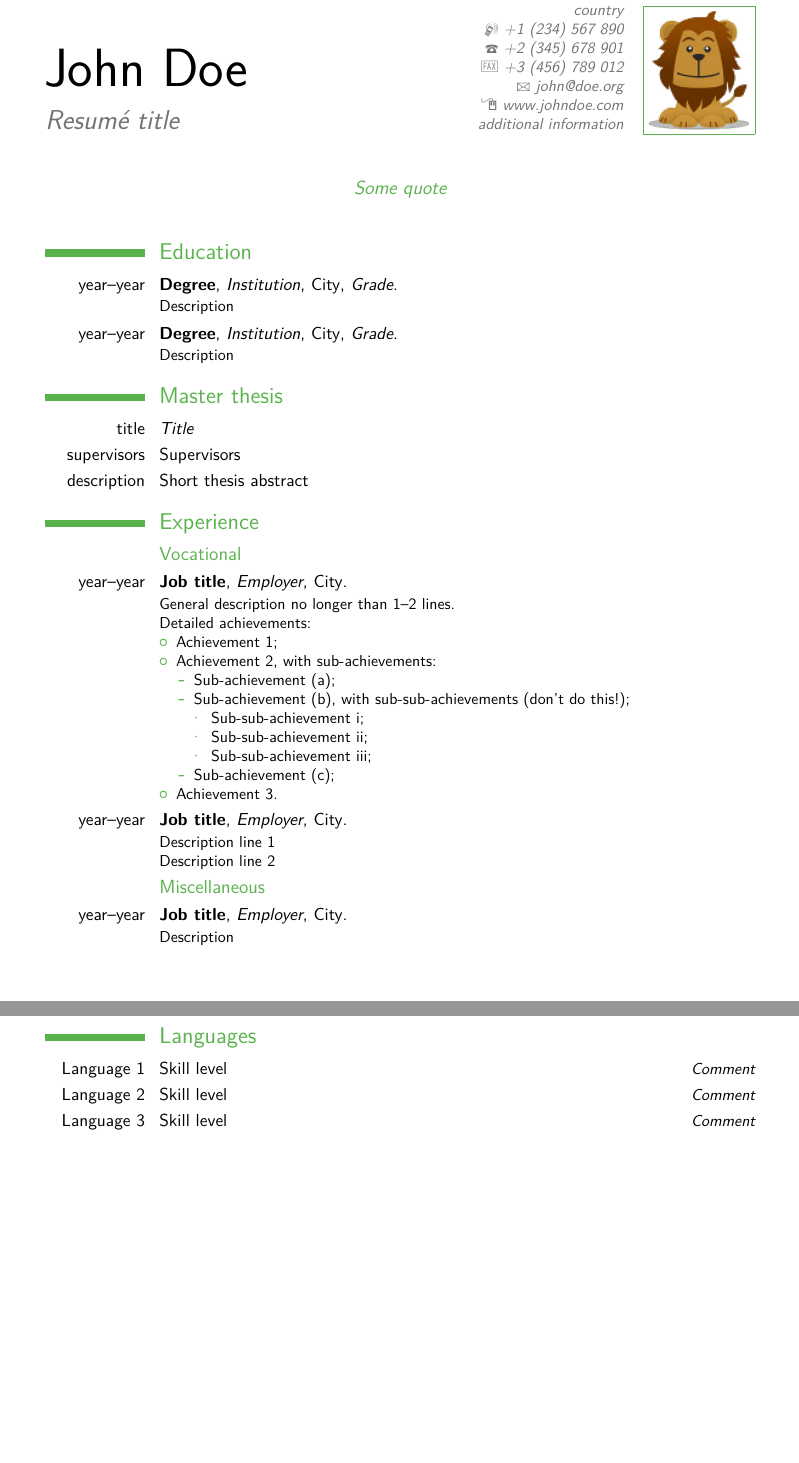
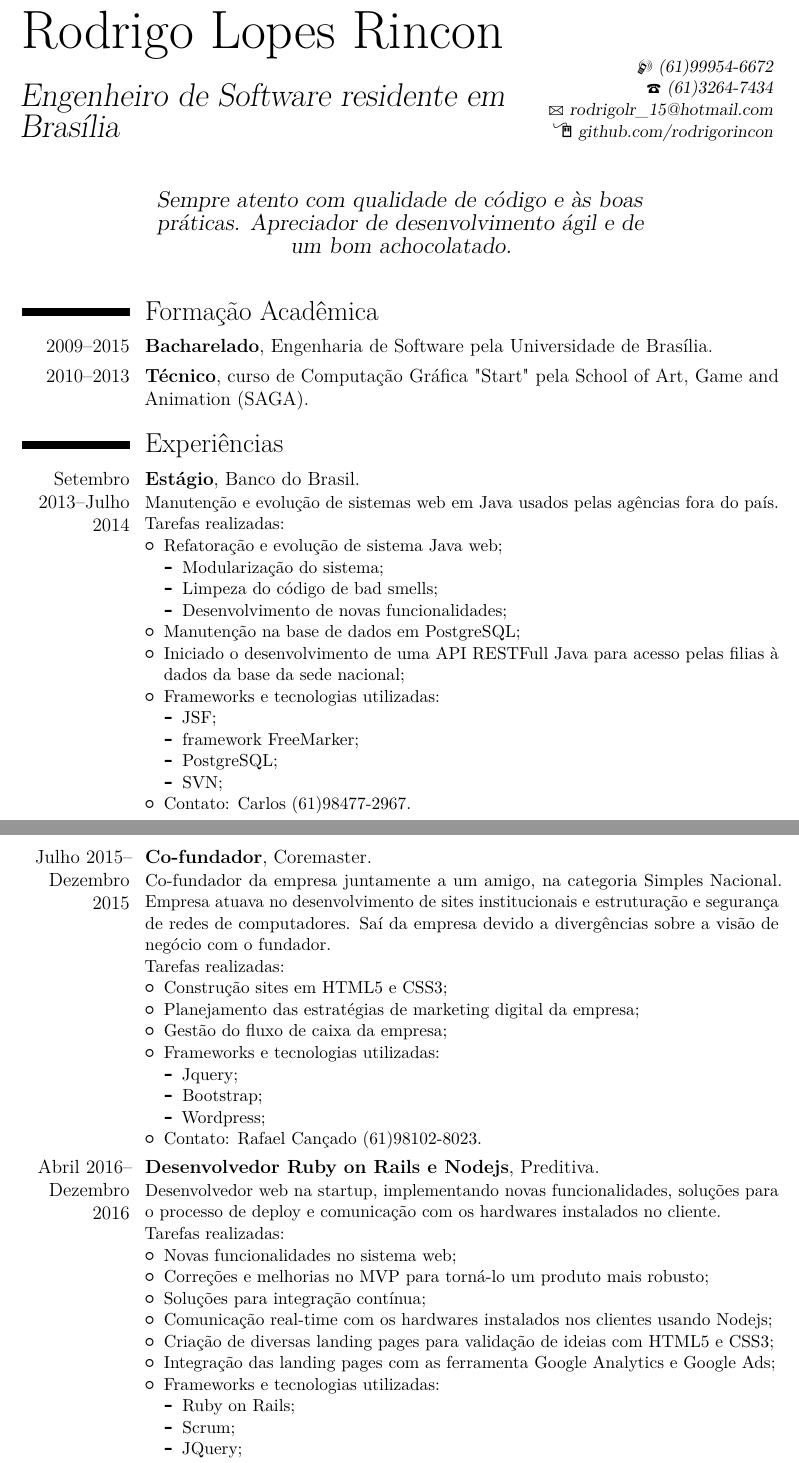
Before and after one commit to rodrigorincon/curriculo, a LaTeX CV (main.tex, which reads experiencias.tex, formacao.tex): two parts of pages 1 and 2 of 3 before the commit and two parts of pages 1 and 2 of 5 after it, joined at a grey line, cut at the place of the change, the shorter picture padded with empty space. Compiled offline with pdfLaTeX; a LaTeX package or settings file that is missing is left out.

Commit message:
iniciando transcrição do curriculo pro latex

```diff
--- /dev/null
+++ b/experiencias.tex
@@ -0,0 +1,61 @@
+\section{Experiências}
+\cventry{Setembro 2013--Julho 2014}{Estágio}{}{Banco do Brasil}{}{Manutenção e
+evolução de sistemas web em Java usados pelas agências fora do país.\newline{}
+Tarefas realizadas:
+\begin{itemize}
+    \item Refatoração e evolução de sistema Java web;
+      \begin{itemize}
+          \item Modularização do sistema;
+          \item Limpeza do código de bad smells;
+          \item Desenvolvimento de novas funcionalidades;
+      \end{itemize}
+    \item Manutenção na base de dados em PostgreSQL;
+    \item Iniciado o desenvolvimento de uma API RESTFull Java para acesso pelas filias à dados da base da sede nacional;
+    \item Frameworks e tecnologias utilizadas:
+      \begin{itemize}
+          \item JSF;
+          \item framework FreeMarker;
+          \item PostgreSQL;
+          \item SVN;
+      \end{itemize}
+    \item Contato: Carlos (61)98477-2967.
+\end{itemize}}
+
+
+\cventry{Julho 2015--Dezembro 2015}{Co-fundador}{}{Coremaster}{}{Co-fundador da empresa juntamente a um amigo, na categoria Simples Nacional. Empresa atuava no desenvolvimento de sites institucionais e estruturação e segurança de redes de computadores. Saí da empresa devido a divergências sobre a visão de negócio com o fundador.\newline{}
+Tarefas realizadas:
+\begin{itemize}
+    \item Construção sites em HTML5 e CSS3;
+    \item Planejamento das estratégias de marketing digital da empresa;
+    \item Gestão do fluxo de caixa da empresa;
+    \item Frameworks e tecnologias utilizadas:
+      \begin{itemize}
+          \item Jquery;
+          \item Bootstrap;
+          \item Wordpress;
+      \end{itemize}
+    \item Contato: Rafael Cançado (61)98102-8023.
+\end{itemize}}
+
+\cventry{Abril 2016--Dezembro 2016}{Desenvolvedor Ruby on Rails e Nodejs}{}{Preditiva}{}{Desenvolvedor web na startup, implementando novas funcionalidades, soluções para o processo de deploy e comunicação com os hardwares instalados no cliente.\newline{}
+Tarefas realizadas:
+\begin{itemize}
+    \item Novas funcionalidades no sistema web;
+    \item Correções e melhorias no MVP para torná-lo um produto mais robusto;
+    \item Soluções para integração contínua;
+    \item Comunicação real-time com os hardwares instalados nos clientes usando Nodejs;
+    \item Criação de diversas landing pages para validação de ideias com HTML5 e CSS3;
+    \item Integração das landing pages com as ferramenta Google Analytics e Google Ads;
+    \item Frameworks e tecnologias utilizadas:
+      \begin{itemize}
+          \item Ruby on Rails;
+          \item Scrum;
+          \item JQuery;
+          \item Bootstrap;
+          \item Nodejs;
+          \item SemaphoreCI;
+          \item Git;
+          \item Google Analytics e Google Ads;
+      \end{itemize}
+    \item Contato: Luiz (61)99203-3355.
+\end{itemize}}
@@ -0,0 +73,3 @@
+    \item Frameworks e tecnologias utilizadas:
+      \begin{itemize}
+          \item Ruby on Rails e Capistrano;
--- /dev/null
+++ b/formacao.tex
@@ -0,0 +1,3 @@
+\section{Formação Acadêmica}
+\cventry{2009--2015}{Bacharelado}{}{Engenharia de Software pela Universidade de Brasília}{}{}  % arguments 3 to 6 can be left empty
+\cventry{2010--2013}{Técnico}{}{curso de Computação Gráfica "Start" pela School of Art, Game and Animation (SAGA)}{}{}
--- a/main.tex
+++ b/main.tex
@@ -8 +9,2 @@
 
+\begin{document}
@@ -27,68 +12,11 @@
-\name{John}{Doe}
-\title{Resumé title}                               % optional, remove / comment the line if not wanted
-\address{street and number}{postcode city}{country}% optional, remove / comment the line if not wanted; the "postcode city" and and "country" arguments can be omitted or provided empty
-\phone[mobile]{+1~(234)~567~890}                   % optional, remove / comment the line if not wanted
-\phone[fixed]{+2~(345)~678~901}                    % optional, remove / comment the line if not wanted
-\phone[fax]{+3~(456)~789~012}                      % optional, remove / comment the line if not wanted
-\email{john@doe.org}                               % optional, remove / comment the line if not wanted
-\homepage{www.johndoe.com}                         % optional, remove / comment the line if not wanted
-\extrainfo{additional information}                 % optional, remove / comment the line if not wanted
-\photo[64pt][0.4pt]{picture}                       % optional, remove / comment the line if not wanted; '64pt' is the height the picture must be resized to, 0.4pt is the thickness of the frame around it (put it to 0pt for no frame) and 'picture' is the name of the picture file
-\quote{Some quote}                                 % optional, remove / comment the line if not wanted
-
-% to show numerical labels in the bibliography (default is to show no labels); only useful if you make citations in your resume
-%\makeatletter
-%\renewcommand*{\bibliographyitemlabel}{\@biblabel{\arabic{enumiv}}}
-%\makeatother
-%\renewcommand*{\bibliographyitemlabel}{[\arabic{enumiv}]}% CONSIDER REPLACING THE ABOVE BY THIS
-
-% bibliography with mutiple entries
-%\usepackage{multibib}
-%\newcites{book,misc}{{Books},{Others}}
-%----------------------------------------------------------------------------------
-%            content
-%----------------------------------------------------------------------------------
-\begin{document}
-%\begin{CJK*}{UTF8}{gbsn}                          % to typeset your resume in Chinese using CJK
-%-----       resume       ---------------------------------------------------------
 \makecvtitle
 
-\section{Education}
-\cventry{year--year}{Degree}{Institution}{City}{\textit{Grade}}{Description}  % arguments 3 to 6 can be left empty
-\cventry{year--year}{Degree}{Institution}{City}{\textit{Grade}}{Description}
+\input{formacao}
+\input{experiencias}
 
-\section{Master thesis}
-\cvitem{title}{\emph{Title}}
-\cvitem{supervisors}{Supervisors}
-\cvitem{description}{Short thesis abstract}
+\input{cursos}
+\input{idiomas}
 
-\section{Experience}
-\subsection{Vocational}
-\cventry{year--year}{Job title}{Employer}{City}{}{General description no longer than 1--2 lines.\newline{}%
-Detailed achievements:%
-\begin{itemize}%
-\item Achievement 1;
-\item Achievement 2, with sub-achievements:
-  \begin{itemize}%
-  \item Sub-achievement (a);
-  \item Sub-achievement (b), with sub-sub-achievements (don't do this!);
-    \begin{itemize}
-    \item Sub-sub-achievement i;
-    \item Sub-sub-achievement ii;
-    \item Sub-sub-achievement iii;
-    \end{itemize}
-  \item Sub-achievement (c);
-  \end{itemize}
-\item Achievement 3.
-\end{itemize}}
-\cventry{year--year}{Job title}{Employer}{City}{}{Description line 1\newline{}Description line 2}
-\subsection{Miscellaneous}
-\cventry{year--year}{Job title}{Employer}{City}{}{Description}
-
-\section{Languages}
-\cvitemwithcomment{Language 1}{Skill level}{Comment}
-\cvitemwithcomment{Language 2}{Skill level}{Comment}
-\cvitemwithcomment{Language 3}{Skill level}{Comment}
 
 \section{Computer skills}
 \cvdoubleitem{category 1}{XXX, YYY, ZZZ}{category 4}{XXX, YYY, ZZZ}
```
Also changed, not shown: config.tex (added, +11 -0 lines), cursos.tex (added, +18 -0 lines), header.tex (added, +13 -0 lines), idiomas.tex (added, +3 -0 lines), experiencias.tex (23 more changed lines), main.tex (20 more changed lines).
